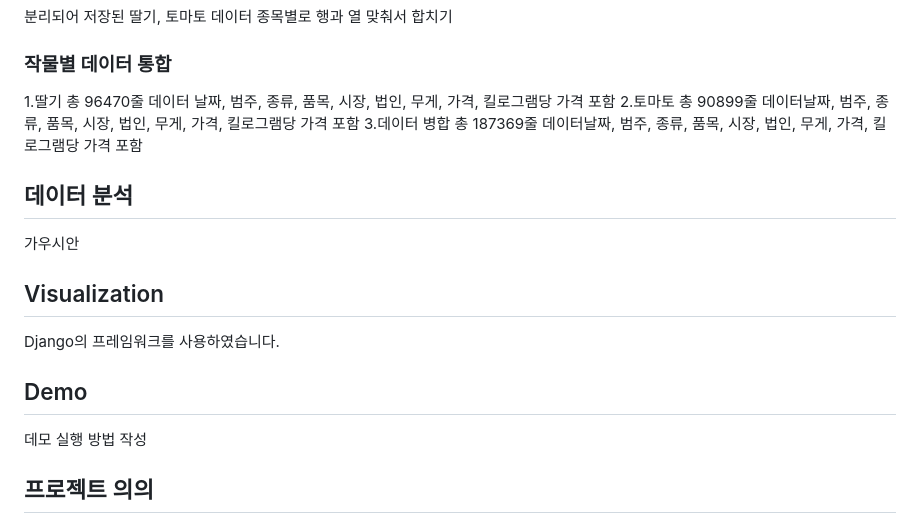
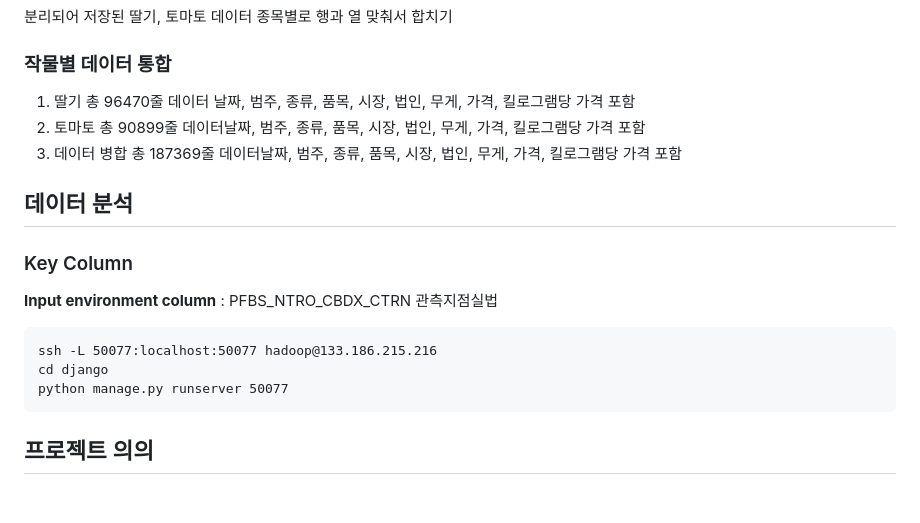
Before and after one commit to SIDED00R/Bigdata_project_Auto_Decision_Agriculture, a Markdown page: README.md, the part around the change printed below. Rendered like a GitHub page; blank space fills up the shorter version.

````diff
--- a/README.md
+++ b/README.md
@@ -44,19 +43,21 @@ Spark를 사용하여 분석을 진행하였습니다.
 
 ### 작물별 데이터 통합
 
-1.딸기 총 96470줄 데이터 날짜, 범주, 종류, 품목, 시장, 법인, 무게, 가격, 킬로그램당 가격 포함 2.토마토 총 90899줄 데이터날짜, 범주, 종류, 품목, 시장, 법인, 무게, 가격, 킬로그램당 가격 포함 3.데이터 병합 총 187369줄 데이터날짜, 범주, 종류, 품목, 시장, 법인, 무게, 가격, 킬로그램당 가격 포함
+1. 딸기 총 96470줄 데이터 날짜, 범주, 종류, 품목, 시장, 법인, 무게, 가격, 킬로그램당 가격 포함
+2. 토마토 총 90899줄 데이터날짜, 범주, 종류, 품목, 시장, 법인, 무게, 가격, 킬로그램당 가격 포함
+3. 데이터 병합 총 187369줄 데이터날짜, 범주, 종류, 품목, 시장, 법인, 무게, 가격, 킬로그램당 가격 포함
 
 ## 데이터 분석
 
-가우시안
+### Key Column
 
-## Visualization
-
-Django의 프레임워크를 사용하였습니다.
-
-## Demo
-
-데모 실행 방법 작성
+**Input environment column** :
+PFBS_NTRO_CBDX_CTRN 관측지점실법
+```
+ssh -L 50077:localhost:50077 hadoop@133.186.215.216
+cd django
+python manage.py runserver 50077
+```
 
 ## 프로젝트 의의
 
````
Also changed, not shown: other parts of README.md (+2 -3 lines).
